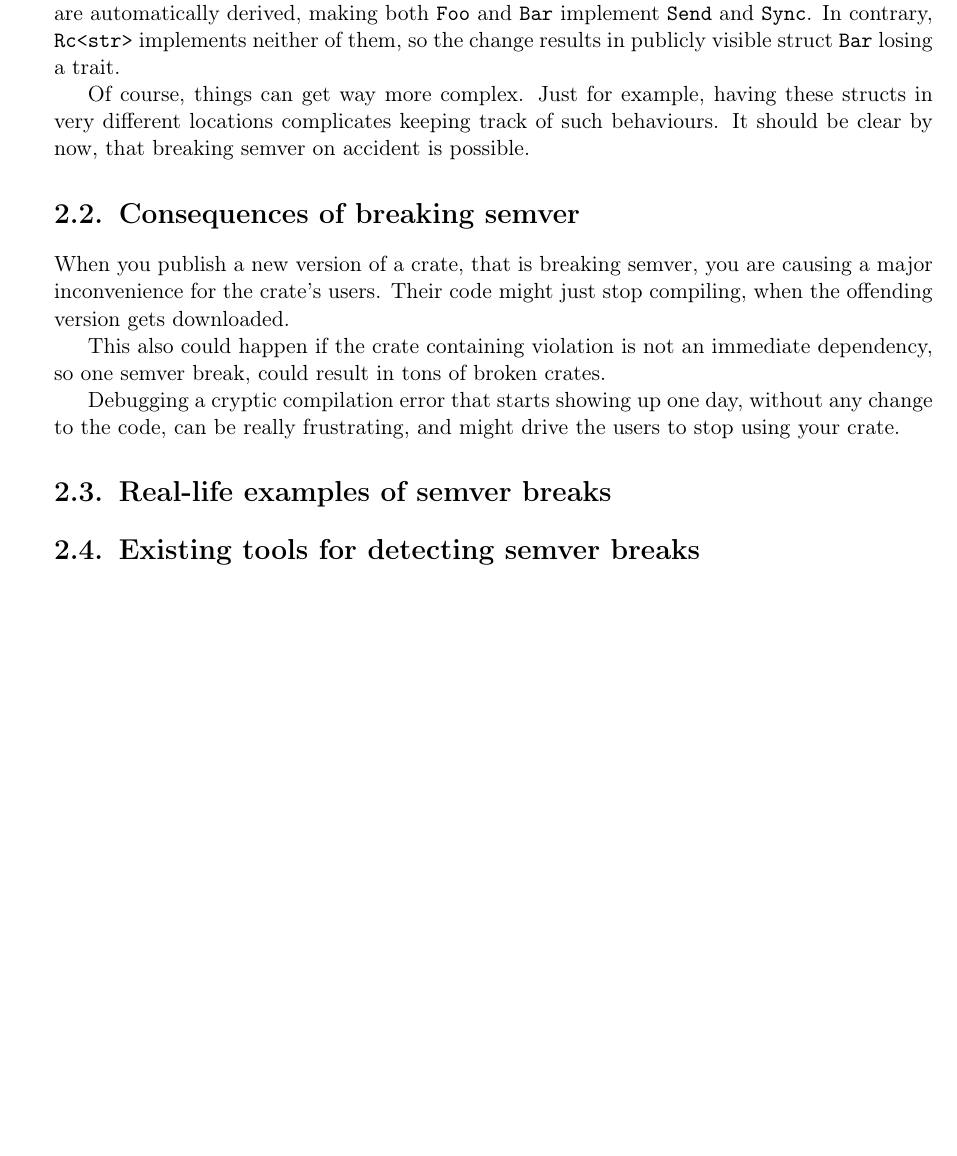
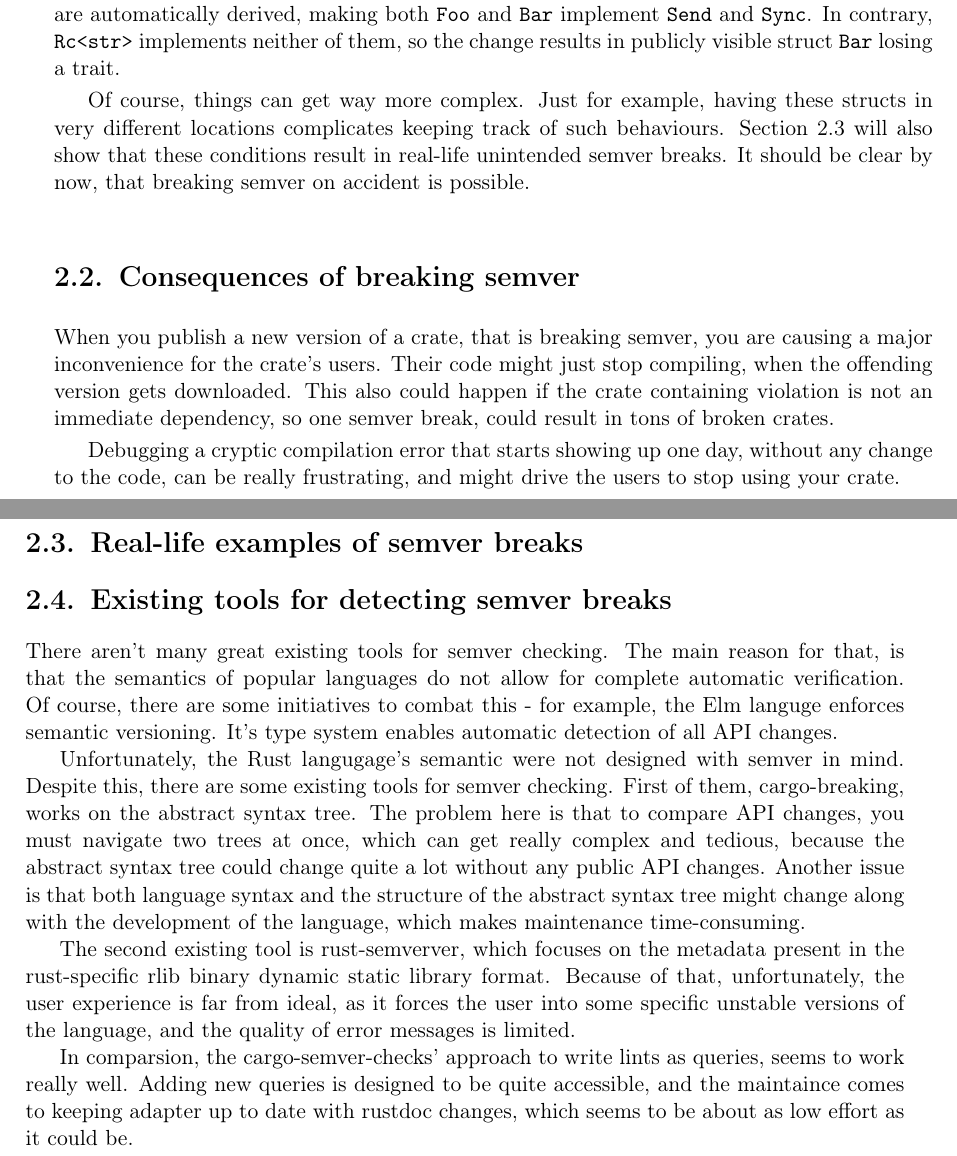
Before and after one commit to tonowak/bachelors-thesis, a LaTeX thesis (thesis-en.tex): part of page 15 of 31 before the commit and two parts of pages 15 and 16 of 31 after it, the two joined at a grey line, cut so that both start at the same text, the shorter picture padded with empty space. Compiled offline with pdfLaTeX.

Commit message:
existing tools subsection
Signed-off-by: Michał Staniewski <m.staniewzki@gmail.com>

```diff
--- a/thesis-en.tex
+++ b/thesis-en.tex
@@ -342,7 +342,7 @@ pub struct Bar {
 
 Changing {\ttfamily Foo.x} type from {\ttfamily String} to {\ttfamily Rc<str>} causes semver break, even though it is a non-public field of a non-public struct. Why? {\ttfamily String} implements {\ttfamily Send} and {\ttfamily Sync} traits, that are automatically derived, making both {\ttfamily Foo} and {\ttfamily Bar} implement {\ttfamily Send} and {\ttfamily Sync}. In contrary, {\ttfamily Rc<str>} implements neither of them, so the change results in publicly visible struct {\ttfamily Bar} losing a trait.
 
-Of course, things can get way more complex. Just for example, having these structs in very different locations complicates keeping track of such behaviours. It should be clear by now, that breaking semver on accident is possible.
+Of course, things can get way more complex. Just for example, having these structs in very different locations complicates keeping track of such behaviours. Section 2.3 will also show that these conditions result in real-life unintended semver breaks. It should be clear by now, that breaking semver on accident is possible.
 
 \section{Consequences of breaking semver}
 
@@ -384,6 +383,14 @@ Debugging a cryptic compilation error that starts showing up one day, without an
 % - research the current state of semver detection in other languages,
 %   explain that it's hard to do in popular languages,
 %   especially without features like rustdoc.
+
+There aren't many great existing tools for semver checking. The main reason for that, is that the semantics of popular languages do not allow for complete automatic verification. Of course, there are some initiatives to combat this - for example, the Elm languge enforces semantic versioning. It's type system enables automatic detection of all API changes.
+
+Unfortunately, the Rust langugage's semantic were not designed with semver in mind. Despite this, there are some existing tools for semver checking. First of them, cargo-breaking, works on the abstract syntax  tree. The problem here is that to compare API changes, you must navigate two trees at once, which can get really complex and tedious, because the abstract syntax tree could change quite a lot without any public API changes. Another issue is that both language syntax and the structure of the abstract syntax tree might change along with the development of the language, which makes maintenance time-consuming.
+
+The second existing tool is rust-semverver, which focuses on the metadata present in the rust-specific rlib binary dynamic static library format. Because of that, unfortunately, the user experience is far from ideal, as it forces the user into some specific unstable versions of the language, and the quality of error messages is limited.
+
+In comparsion, the cargo-semver-checks' approach to write lints as queries, seems to work really well. Adding new queries is designed to be quite accessible, and the maintaince comes to keeping adapter up to date with rustdoc changes, which seems to be about as low effort as it could be.
 
 %%%%%%%%%%%%%%%%%%%%%%%%%%%%%%%%%%%%%%%
 %               Vision                %
```
Also changed, not shown: thesis-en.tex (4 more changed lines).
